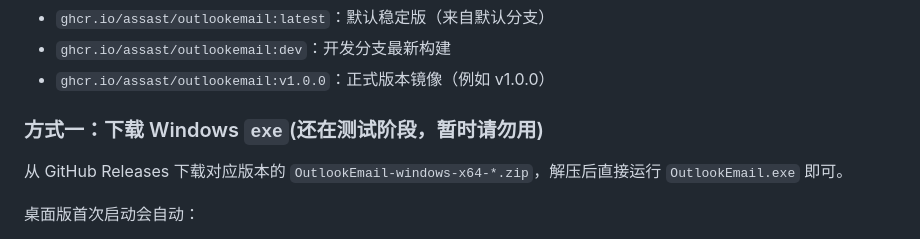
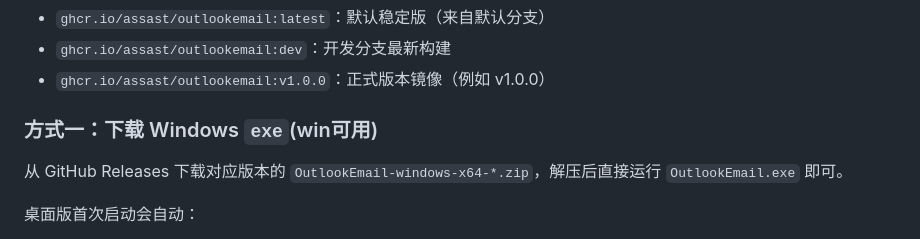
Before and after one commit to kol2000/outlookEmail, a Markdown page: README.md, the part around the change. Rendered like a GitHub page.

```diff
--- a/README.md
+++ b/README.md
@@ -29,7 +29,7 @@ Docker 镜像标签约定：
 - `ghcr.io/assast/outlookemail:dev`：开发分支最新构建
 - `ghcr.io/assast/outlookemail:v1.0.0`：正式版本镜像（例如 v1.0.0）
 
-### 方式一：下载 Windows `exe`(还在测试阶段，暂时请勿用)
+### 方式一：下载 Windows `exe`(win可用)
 
 从 GitHub Releases 下载对应版本的 `OutlookEmail-windows-x64-*.zip`，解压后直接运行 `OutlookEmail.exe` 即可。
 
```
Also changed, not shown: docs/api.md (+89 -3 lines).
